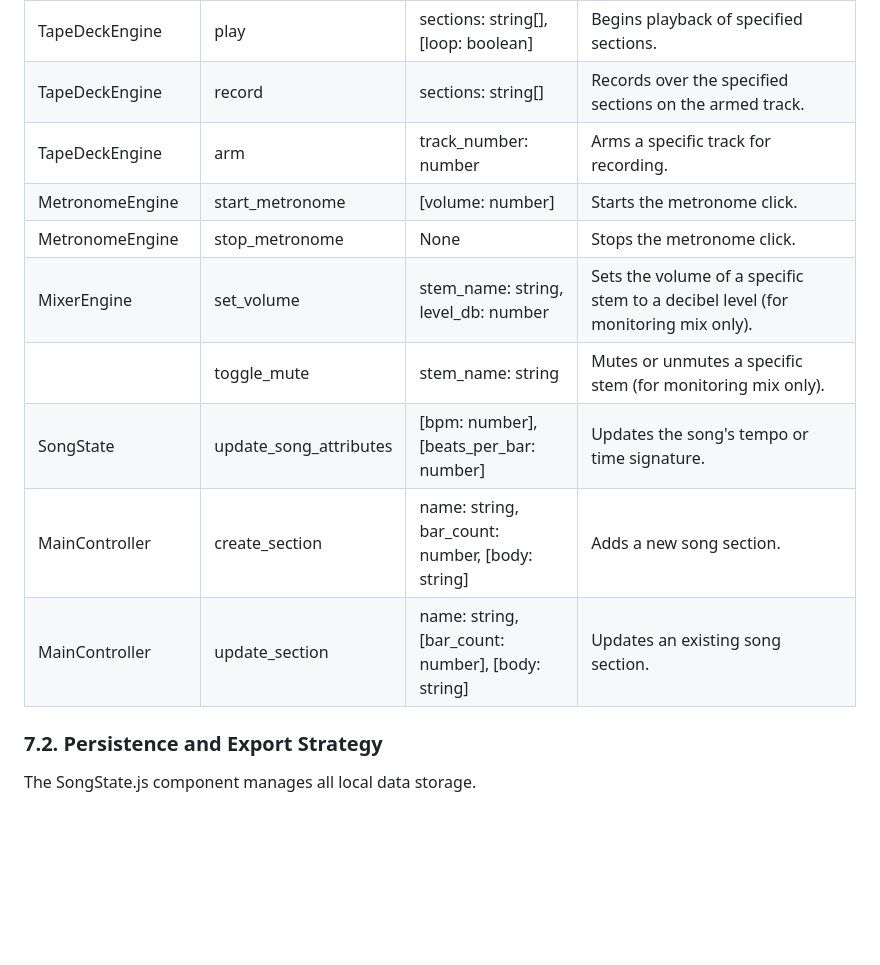
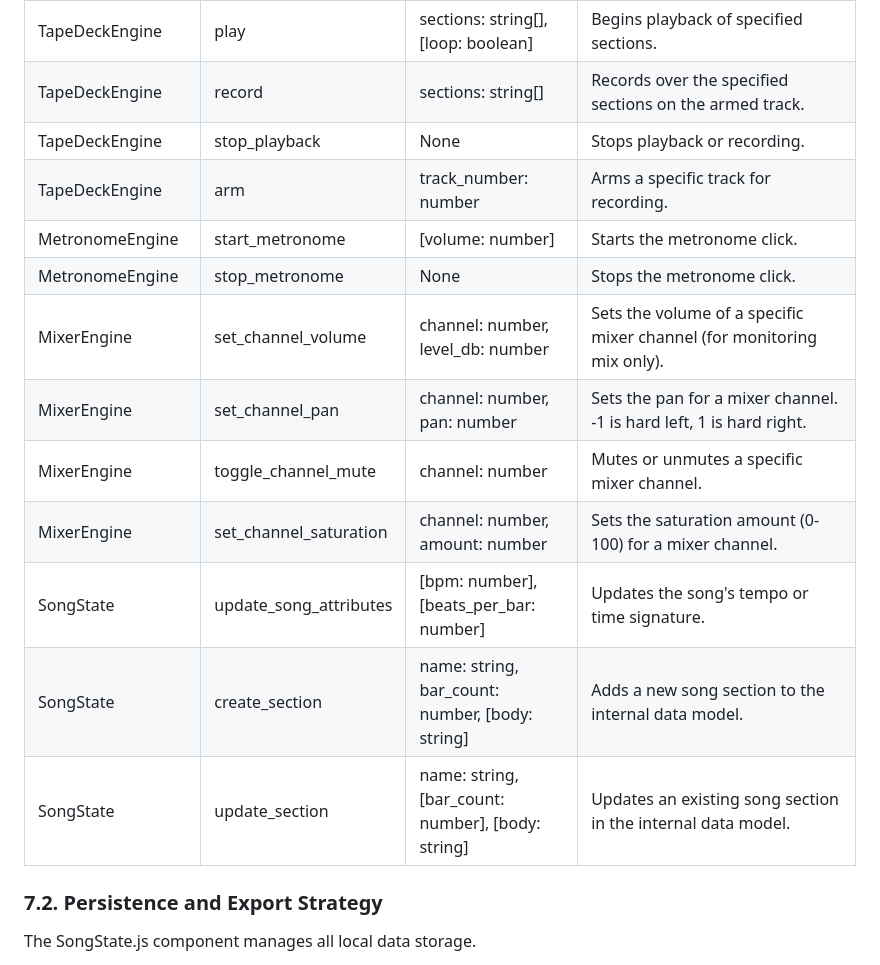
Before and after one commit to mdeeds/tape-monkey, a Markdown page: README.md, the part around the change. Drawn GitHub-style; blank space fills up the shorter version.

Commit message:
Documentation updaets

```diff
--- a/README.md
+++ b/README.md
@@ -103,14 +103,17 @@ These methods are exposed to the LLM via tool definitions in the API payload. No
 | **LLM Interface** | no\_action | None | **(FUTURE TOOL)** Instructs the Controller that the received STT input does not contain a directed command and should be accumulated with subsequent speech for the next LLM call. |
 | TapeDeckEngine | play | sections: string[], [loop: boolean] | Begins playback of specified sections. |
 | TapeDeckEngine | record | sections: string[] | Records over the specified sections on the armed track. |
+| TapeDeckEngine | stop\_playback | None | Stops playback or recording. |
 | TapeDeckEngine | arm | track_number: number | Arms a specific track for recording. |
 | MetronomeEngine | start\_metronome | [volume: number] | Starts the metronome click. |
 | MetronomeEngine | stop\_metronome | None | Stops the metronome click. |
-| MixerEngine | set\_volume | stem\_name: string, level\_db: number | Sets the volume of a specific stem to a decibel level (for monitoring mix only). |
-|  | toggle\_mute | stem\_name: string | Mutes or unmutes a specific stem (for monitoring mix only). |
+| MixerEngine | set\_channel\_volume | channel: number, level\_db: number | Sets the volume of a specific mixer channel (for monitoring mix only). |
+| MixerEngine | set\_channel\_pan | channel: number, pan: number | Sets the pan for a mixer channel. -1 is hard left, 1 is hard right. |
+| MixerEngine | toggle\_channel\_mute | channel: number | Mutes or unmutes a specific mixer channel. |
+| MixerEngine | set\_channel\_saturation | channel: number, amount: number | Sets the saturation amount (0-100) for a mixer channel. |
 | SongState | update\_song\_attributes | [bpm: number], [beats\_per\_bar: number] | Updates the song's tempo or time signature. |
-| MainController | create\_section | name: string, bar_count: number, [body: string] | Adds a new song section. |
-| MainController | update\_section | name: string, [bar_count: number], [body: string] | Updates an existing song section. |
+| SongState | create\_section | name: string, bar_count: number, [body: string] | Adds a new song section to the internal data model. |
+| SongState | update\_section | name: string, [bar_count: number], [body: string] | Updates an existing song section in the internal data model. |
 
 ### **7.2. Persistence and Export Strategy**
 
```
